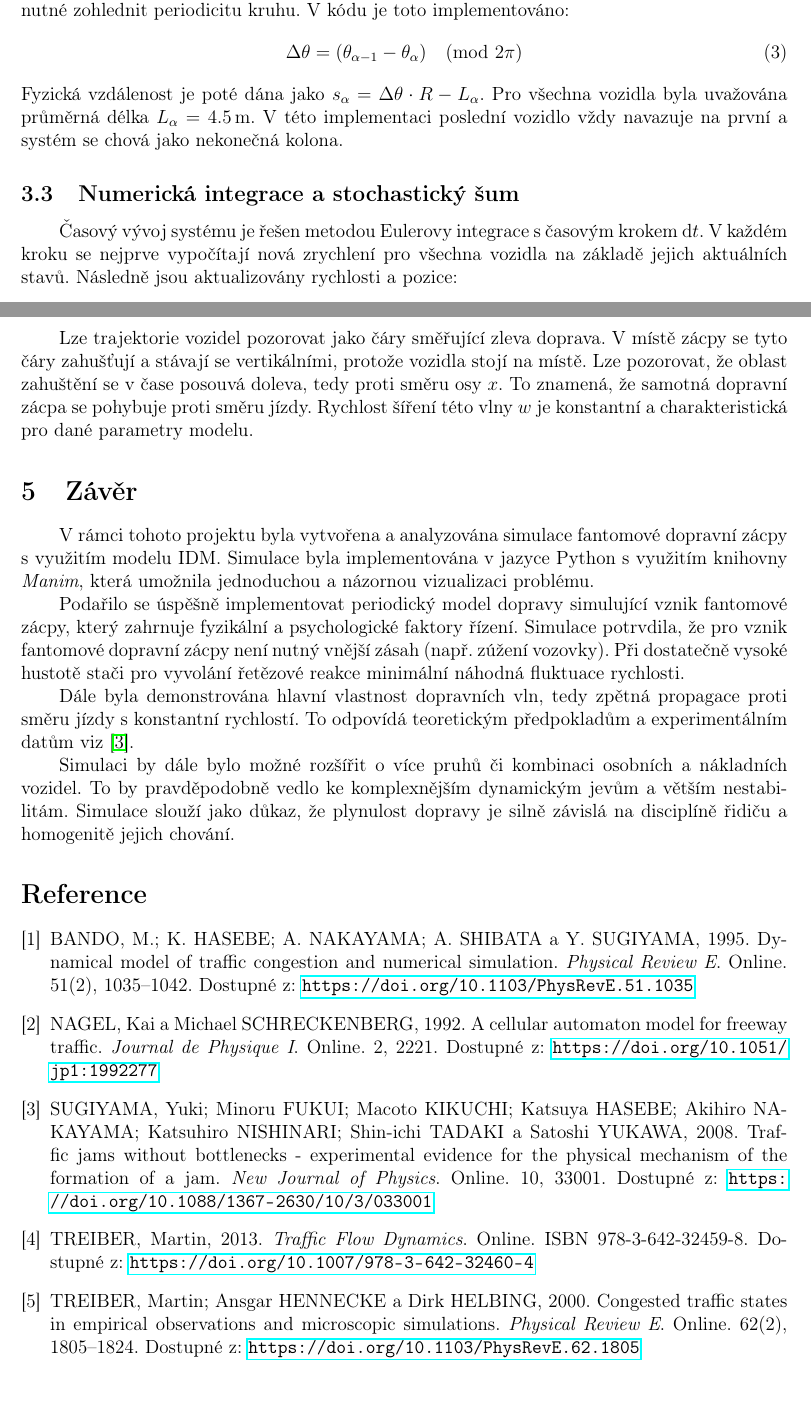
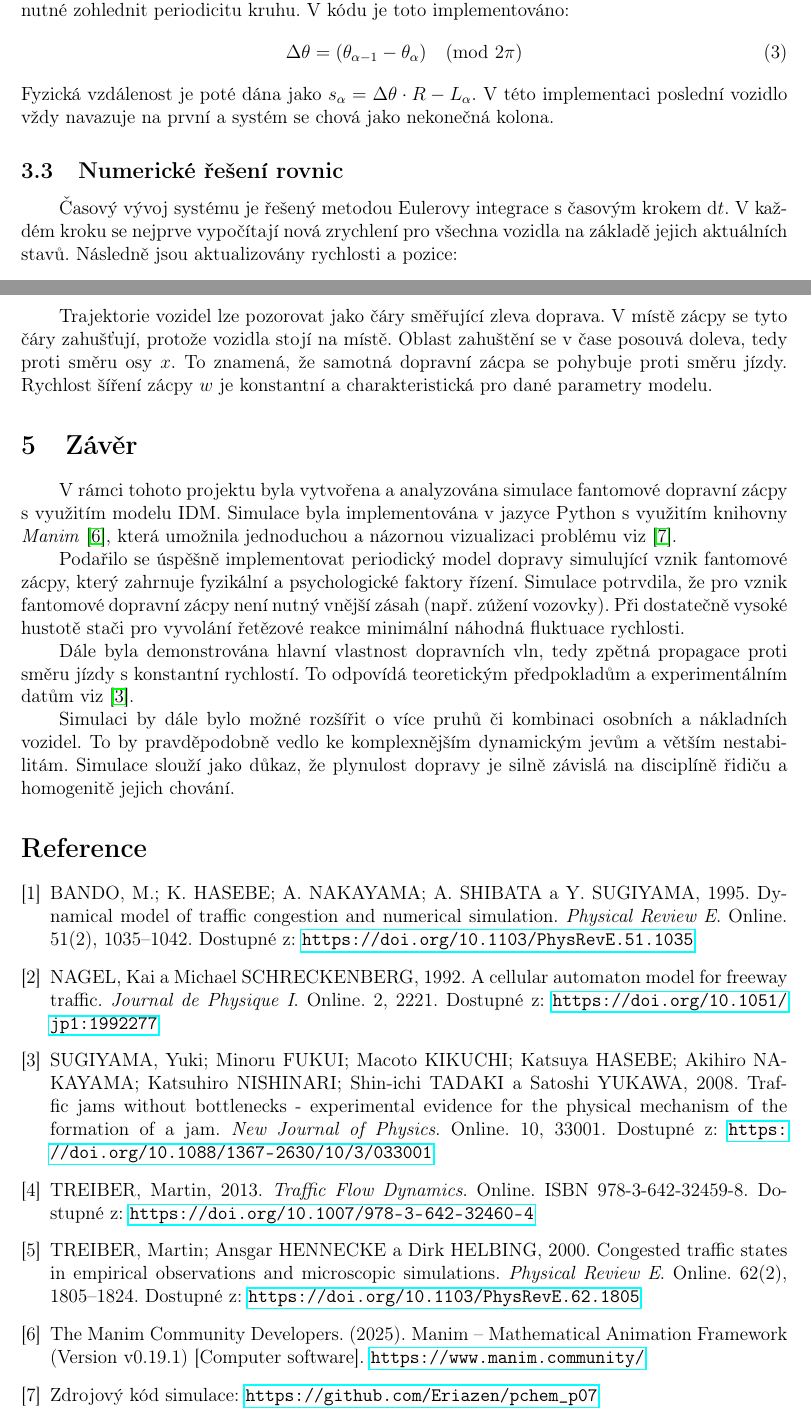
Before and after one commit to Eriazen/pchem_p07, a LaTeX document (protokol/main.tex): two parts of pages 4 and 6 of 6, joined at a grey line, cut so that both start at the same text. Compiled offline with pdfLaTeX.

Commit message:
add more citations

```diff
--- a/protokol/main.tex
+++ b/protokol/main.tex
@@ -161,10 +160,10 @@
     \begin{equation}
         \Delta \theta = (\theta_{\alpha-1} - \theta_{\alpha}) \pmod{2\pi}
     \end{equation}
-    Fyzická vzdálenost je poté dána jako $s_\alpha = \Delta \theta \cdot R - L_{\alpha}$. Pro všechna vozidla byla uvažována průměrná délka $L_{\alpha} = \SI{4.5}{\meter}$. V této implementaci poslední vozidlo vždy navazuje na první a systém se chová jako nekonečná kolona.
+    Fyzická vzdálenost je poté dána jako $s_\alpha = \Delta \theta \cdot R - L_{\alpha}$. V této implementaci poslední vozidlo vždy navazuje na první a systém se chová jako nekonečná kolona.
 
-    \subsection{Numerická integrace a stochastický šum}
-    Časový vývoj systému je řešen metodou Eulerovy integrace s časovým krokem $\mathrm{d}t$. V každém kroku se nejprve vypočítají nová zrychlení pro všechna vozidla na základě jejich aktuálních stavů. Následně jsou aktualizovány rychlosti a pozice:
+    \subsection{Numerické řešení rovnic}
+    Časový vývoj systému je řešený metodou Eulerovy integrace s časovým krokem $\mathrm{d}t$. V každém kroku se nejprve vypočítají nová zrychlení pro všechna vozidla na základě jejich aktuálních stavů. Následně jsou aktualizovány rychlosti a pozice:
     \begin{align}
         v_\alpha(t+\mathrm{d}t) &= v_\alpha(t) + \dot{v}_\alpha \cdot \mathrm{d}t \\
         \theta_\alpha(t+\mathrm{d}t) &= \theta_\alpha(t) + \frac{v_\alpha(t)}{R} \cdot \mathrm{d}t
@@ -219,11 +218,11 @@
     \subsection{Časoprostorový diagram}
     Vhodným nástrojem pro vizualizaci je také časoprostorový diagram, který je generován v průběhu simulace viz Obr.~\ref{obr1}. Osa $x$ reprezentuje pozici na okruhu (úhel $\theta_\alpha \in [0, 2\pi)$) a osa $y$ reprezentuje čas $t$.
 
-    Lze trajektorie vozidel pozorovat jako čáry směřující zleva doprava. V místě zácpy se tyto čáry zahušťují a stávají se vertikálními, protože vozidla stojí na místě. Lze pozorovat, že oblast zahuštění se v čase posouvá doleva, tedy proti směru osy $x$. To znamená, že samotná dopravní zácpa se pohybuje proti směru jízdy. Rychlost šíření této vlny $w$ je konstantní a charakteristická pro dané parametry modelu.
+    Trajektorie vozidel lze pozorovat jako čáry směřující zleva doprava. V místě zácpy se tyto čáry zahušťují, protože vozidla stojí na místě. Oblast zahuštění se v čase posouvá doleva, tedy proti směru osy $x$. To znamená, že samotná dopravní zácpa se pohybuje proti směru jízdy. Rychlost šíření zácpy $w$ je konstantní a charakteristická pro dané parametry modelu.
 
 	\section{Závěr}
 
-    V rámci tohoto projektu byla vytvořena a analyzována simulace fantomové dopravní zácpy s využitím modelu IDM. Simulace byla implementována v jazyce Python s využitím knihovny \textit{Manim}, která umožnila jednoduchou a názornou vizualizaci problému.
+    V rámci tohoto projektu byla vytvořena a analyzována simulace fantomové dopravní zácpy s využitím modelu IDM. Simulace byla implementována v jazyce Python s využitím knihovny \textit{Manim}~\cite{manim2025}, která umožnila jednoduchou a názornou vizualizaci problému viz~\cite{source2025}.
 
     Podařilo se úspěšně implementovat periodický model dopravy simulující vznik fantomové zácpy, který zahrnuje fyzikální a psychologické faktory řízení. Simulace potrvdila, že pro vznik fantomové dopravní zácpy není nutný vnější zásah (např. zúžení vozovky). Při dostatečně vysoké hustotě stači pro vyvolání řetězové reakce minimální náhodná fluktuace rychlosti.
 
@@ -239,6 +238,8 @@
         \bibitem{sugiyama2008} SUGIYAMA, Yuki; Minoru FUKUI; Macoto KIKUCHI; Katsuya HASEBE; Akihiro NAKAYAMA; Katsuhiro NISHINARI; Shin-ichi TADAKI a Satoshi YUKAWA, 2008. Traffic jams without bottlenecks - experimental evidence for the physical mechanism of the formation of a jam. \textit{New Journal of Physics}. Online. 10, 33001. Dostupné z: \url{https://doi.org/10.1088/1367-2630/10/3/033001}
         \bibitem{treiber2013} TREIBER, Martin, 2013. \textit{Traffic Flow Dynamics}. Online. ISBN 978-3-642-32459-8. Dostupné z: \url{https://doi.org/10.1007/978-3-642-32460-4}
         \bibitem{treiber2000} TREIBER, Martin; Ansgar HENNECKE a Dirk HELBING, 2000. Congested traffic states in empirical observations and microscopic simulations. \textit{Physical Review E}. Online. 62(2), 1805–1824. Dostupné z: \url{https://doi.org/10.1103/PhysRevE.62.1805}
+        \bibitem{manim2025} The Manim Community Developers. (2025). Manim – Mathematical Animation Framework (Version v0.19.1) [Computer software]. \url{https://www.manim.community/}
+        \bibitem{source2025} Zdrojový kód simulace: \url{https://github.com/Eriazen/pchem_p07}
         }
     \end{thebibliography}
 
```
Also changed, not shown: protokol/main.pdf, protokol/main.tex (7 more changed lines).
